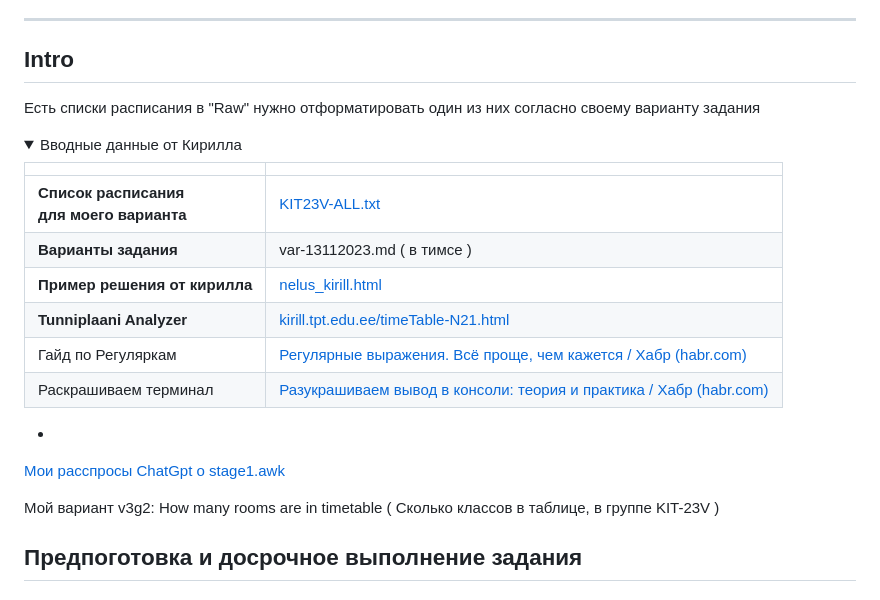
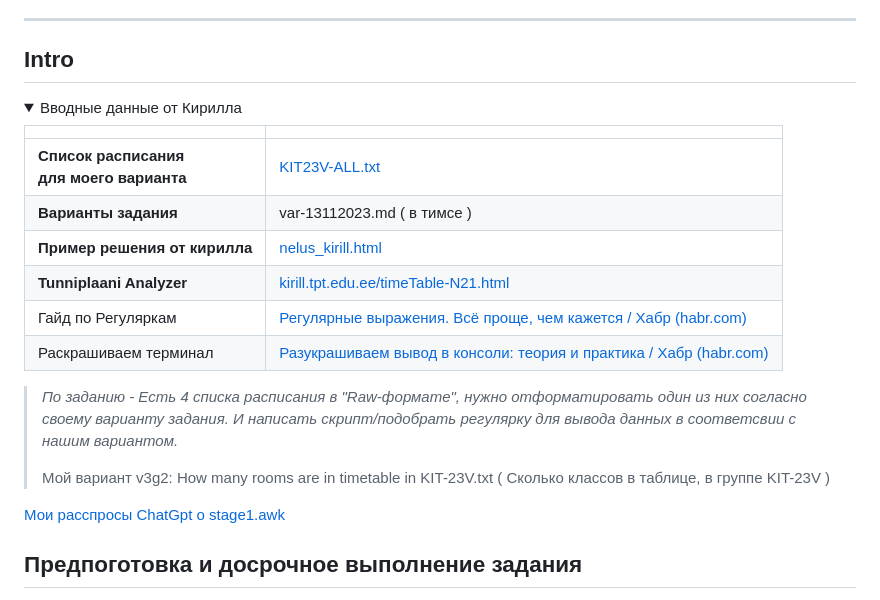
Before and after one commit to xprgclr/tpt, a Markdown page: regEX/README.md, the part around the change. Rendered like a GitHub page.

```diff
--- a/regEX/README.md
+++ b/regEX/README.md
@@ -13,7 +13,7 @@
 
 ## Intro
 
-Есть списки расписания в "Raw" нужно отформатировать один из них согласно своему варианту задания
+
 
 <details open><summary>Вводные данные от Кирилла</summary>
 
@@ -28,10 +28,13 @@
 
 </details>
 
--
+> _По заданию - Есть 4 списка расписания в "Raw-формате", нужно отформатировать один из них согласно своему варианту задания. И написать скрипт/подобрать регулярку для вывода данных в соответсвии с нашим вариантом._
+>
+> Мой вариант v3g2: How many rooms are in timetable in KIT-23V.txt ( Сколько классов в таблице, в группе KIT-23V )
+
 [Мои расспросы ChatGpt о stage1.awk](aboutScripts.md)
 
-Мой вариант v3g2: How many rooms are in timetable ( Сколько классов в таблице, в группе KIT-23V )
+
 
 ## Предпоготовка и досрочное выполнение задания
 
```
